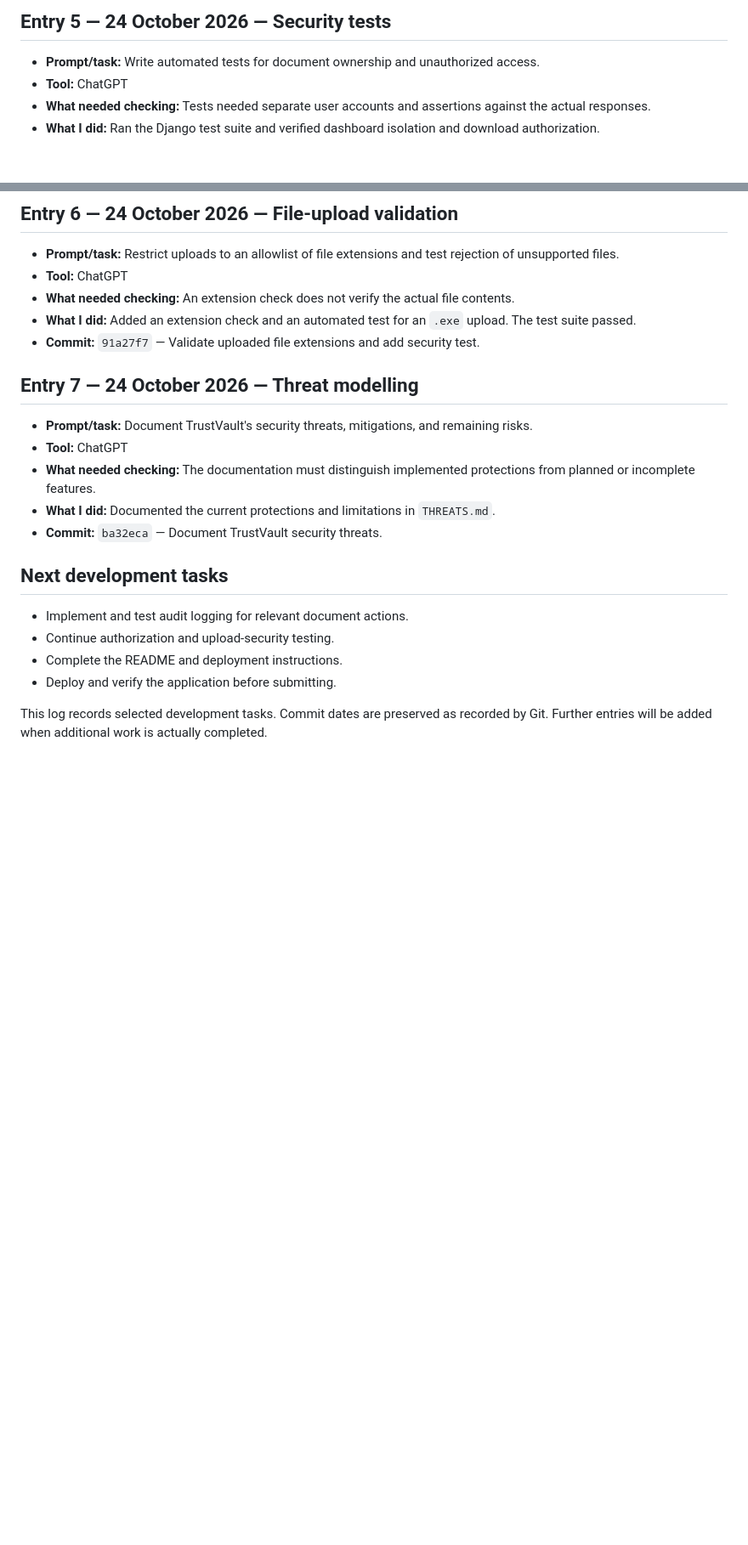
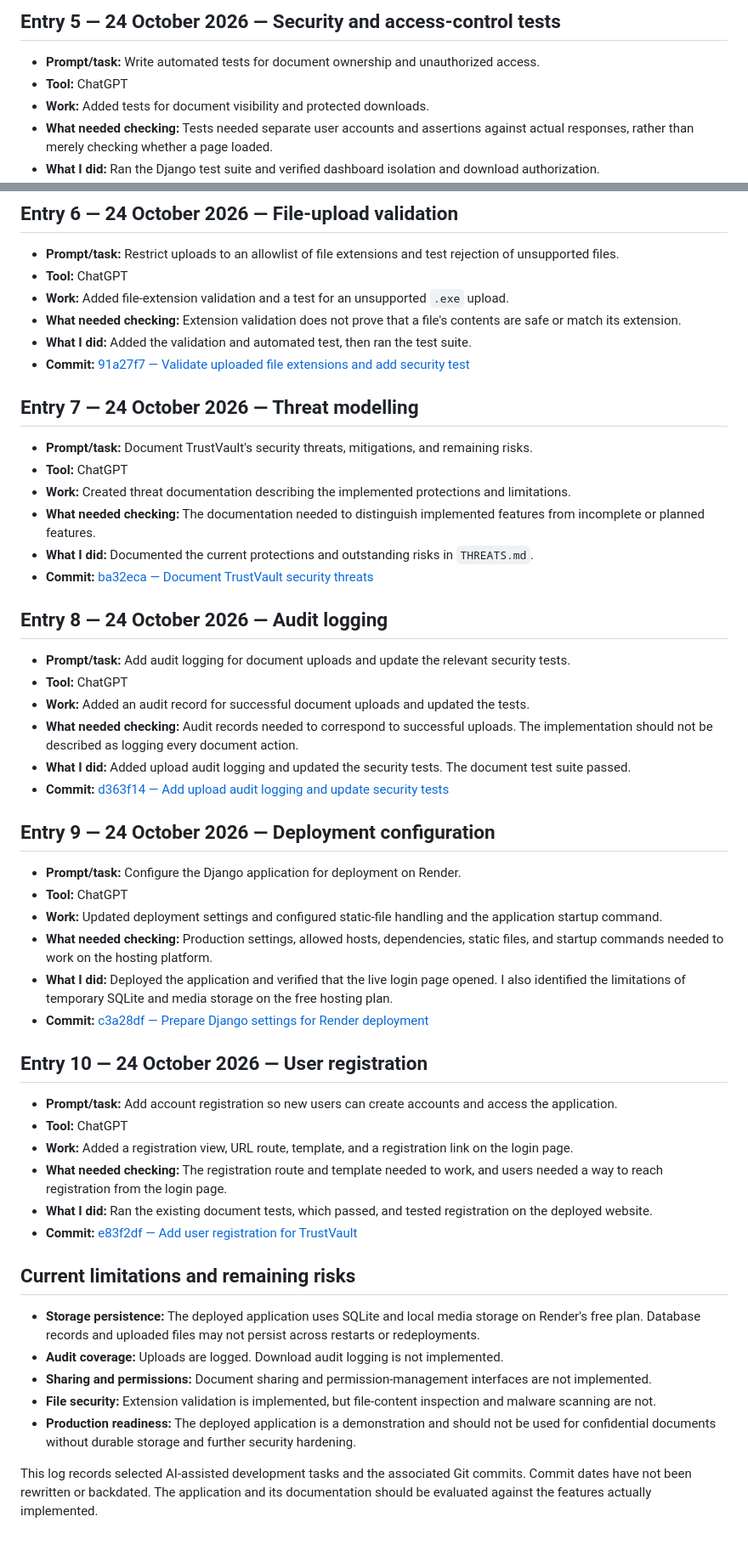
Before and after one commit to susena-gaddam/TrustVault, a Markdown page: PROMPTS.md, 2 parts joined by grey strips. Shown at 85% size. Rendered like a GitHub page; blank space fills up the shorter version.

Commit message:
Update AI prompt log with completed work

```diff
--- a/PROMPTS.md
+++ b/PROMPTS.md
@@ -37,7 +40,8 @@ This log records selected AI-assisted work on TrustVault. Development began on T
 
-## Entry 5 — 24 October 2026 — Security tests
+## Entry 5 — 24 October 2026 — Security and access-control tests
 
 - **Prompt/task:** Write automated tests for document ownership and unauthorized access.
 - **Tool:** ChatGPT
-- **What needed checking:** Tests needed separate user accounts and assertions against the actual responses.
+- **Work:** Added tests for document visibility and protected downloads.
+- **What needed checking:** Tests needed separate user accounts and assertions against actual responses, rather than merely checking whether a page loaded.
 - **What I did:** Ran the Django test suite and verified dashboard isolation and download authorization.
@@ -47,23 +51,53 @@ This log records selected AI-assisted work on TrustVault. Development began on T
 
 - **Prompt/task:** Restrict uploads to an allowlist of file extensions and test rejection of unsupported files.
 - **Tool:** ChatGPT
-- **What needed checking:** An extension check does not verify the actual file contents.
-- **What I did:** Added an extension check and an automated test for an `.exe` upload. The test suite passed.
-- **Commit:** `91a27f7` — Validate uploaded file extensions and add security test.
+- **Work:** Added file-extension validation and a test for an unsupported `.exe` upload.
+- **What needed checking:** Extension validation does not prove that a file's contents are safe or match its extension.
+- **What I did:** Added the validation and automated test, then ran the test suite.
+- **Commit:** [91a27f7 — Validate uploaded file extensions and add security test](https://github.com/susena-gaddam/TrustVault/commit/91a27f7)
 
 ## Entry 7 — 24 October 2026 — Threat modelling
 
 - **Prompt/task:** Document TrustVault's security threats, mitigations, and remaining risks.
 - **Tool:** ChatGPT
-- **What needed checking:** The documentation must distinguish implemented protections from planned or incomplete features.
-- **What I did:** Documented the current protections and limitations in `THREATS.md`.
-- **Commit:** `ba32eca` — Document TrustVault security threats.
+- **Work:** Created threat documentation describing the implemented protections and limitations.
+- **What needed checking:** The documentation needed to distinguish implemented features from incomplete or planned features.
+- **What I did:** Documented the current protections and outstanding risks in `THREATS.md`.
+- **Commit:** [ba32eca — Document TrustVault security threats](https://github.com/susena-gaddam/TrustVault/commit/ba32eca)
 
-## Next development tasks
+## Entry 8 — 24 October 2026 — Audit logging
 
-- Implement and test audit logging for relevant document actions.
-- Continue authorization and upload-security testing.
-- Complete the README and deployment instructions.
-- Deploy and verify the application before submitting.
+- **Prompt/task:** Add audit logging for document uploads and update the relevant security tests.
+- **Tool:** ChatGPT
+- **Work:** Added an audit record for successful document uploads and updated the tests.
+- **What needed checking:** Audit records needed to correspond to successful uploads. The implementation should not be described as logging every document action.
+- **What I did:** Added upload audit logging and updated the security tests. The document test suite passed.
+- **Commit:** [d363f14 — Add upload audit logging and update security tests](https://github.com/susena-gaddam/TrustVault/commit/d363f14)
 
-This log records selected development tasks. Commit dates are preserved as recorded by Git. Further entries will be added when additional work is actually completed.
+## Entry 9 — 24 October 2026 — Deployment configuration
+
+- **Prompt/task:** Configure the Django application for deployment on Render.
+- **Tool:** ChatGPT
+- **Work:** Updated deployment settings and configured static-file handling and the application startup command.
+- **What needed checking:** Production settings, allowed hosts, dependencies, static files, and startup commands needed to work on the hosting platform.
+- **What I did:** Deployed the application and verified that the live login page opened. I also identified the limitations of temporary SQLite and media storage on the free hosting plan.
+- **Commit:** [c3a28df — Prepare Django settings for Render deployment](https://github.com/susena-gaddam/TrustVault/commit/c3a28df)
+
+## Entry 10 — 24 October 2026 — User registration
+
+- **Prompt/task:** Add account registration so new users can create accounts and access the application.
+- **Tool:** ChatGPT
+- **Work:** Added a registration view, URL route, template, and a registration link on the login page.
+- **What needed checking:** The registration route and template needed to work, and users needed a way to reach registration from the login page.
+- **What I did:** Ran the existing document tests, which passed, and tested registration on the deployed website.
+- **Commit:** [e83f2df — Add user registration for TrustVault](https://github.com/susena-gaddam/TrustVault/commit/e83f2df)
+
+## Current limitations and remaining risks
+
+- **Storage persistence:** The deployed application uses SQLite and local media storage on Render's free plan. Database records and uploaded files may not persist across restarts or redeployments.
+- **Audit coverage:** Uploads are logged. Download audit logging is not implemented.
+- **Sharing and permissions:** Document sharing and permission-management interfaces are not implemented.
+- **File security:** Extension validation is implemented, but file-content inspection and malware scanning are not.
+- **Production readiness:** The deployed application is a demonstration and should not be used for confidential documents without durable storage and further security hardening.
+
+This log records selected AI-assisted development tasks and the associated Git commits. Commit dates have not been rewritten or backdated. The application and its documentation should be evaluated against the features actually implemented.
```
Also changed, not shown: other parts of PROMPTS.md (+18 -15 lines).
